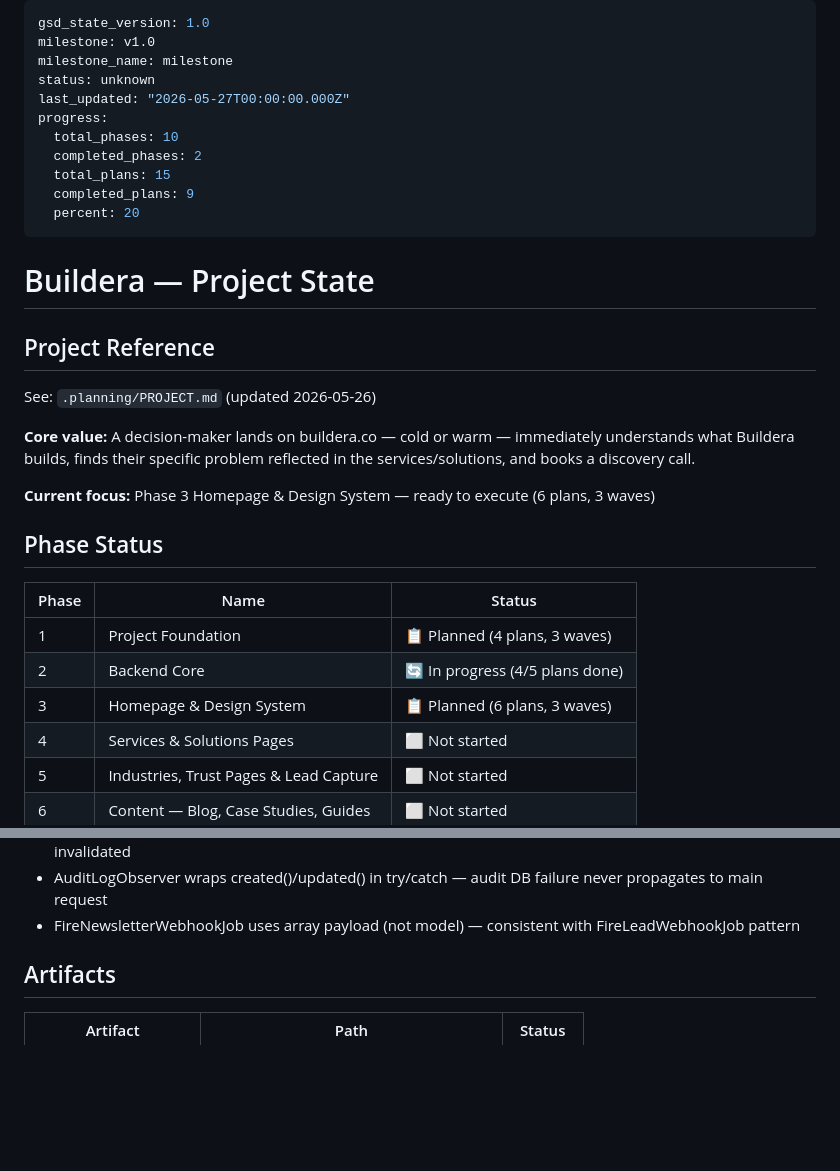
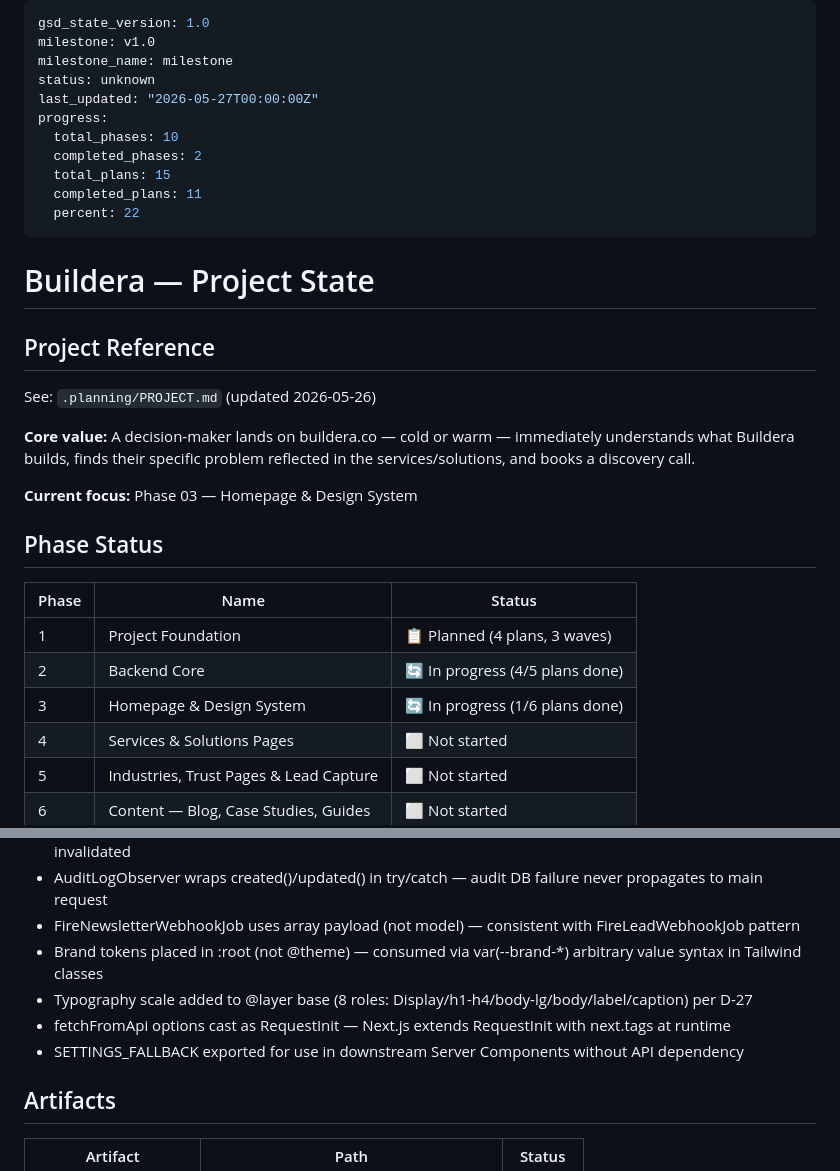
Before and after one commit to cluxn/buildera, a Markdown page: .planning/STATE.md, 2 parts joined by grey strips. Rendered like a GitHub page; blank space fills up the shorter version.

```diff
--- a/.planning/STATE.md
+++ b/.planning/STATE.md
@@ -3,13 +3,13 @@ gsd_state_version: 1.0
 milestone: v1.0
 milestone_name: milestone
 status: unknown
-last_updated: "2026-05-27T00:00:00.000Z"
+last_updated: "2026-05-27T00:00:00Z"
 progress:
   total_phases: 10
   completed_phases: 2
   total_plans: 15
-  completed_plans: 9
-  percent: 20
+  completed_plans: 11
+  percent: 22
 ---
 
 # Buildera — Project State
@@ -20,7 +20,7 @@ See: `.planning/PROJECT.md` (updated 2026-05-26)
 
 **Core value:** A decision-maker lands on buildera.co — cold or warm — immediately understands what Buildera builds, finds their specific problem reflected in the services/solutions, and books a discovery call.
 
-**Current focus:** Phase 3 Homepage & Design System — ready to execute (6 plans, 3 waves)
+**Current focus:** Phase 03 — Homepage & Design System
 
 ## Phase Status
 
@@ -28,7 +28,7 @@ See: `.planning/PROJECT.md` (updated 2026-05-26)
 |-------|------|--------|
 | 1 | Project Foundation | 📋 Planned (4 plans, 3 waves) |
 | 2 | Backend Core | 🔄 In progress (4/5 plans done) |
-| 3 | Homepage & Design System | 📋 Planned (6 plans, 3 waves) |
+| 3 | Homepage & Design System | 🔄 In progress (1/6 plans done) |
 | 4 | Services & Solutions Pages | ⬜ Not started |
 | 5 | Industries, Trust Pages & Lead Capture | ⬜ Not started |
 | 6 | Content — Blog, Case Studies, Guides | ⬜ Not started |
@@ -57,6 +57,10 @@ See: `.planning/PROJECT.md` (updated 2026-05-26)
 - POST /api/subscribers: throttle:3,60, no api.key; re-subscribe generates fresh unsubscribe_token; old token invalidated
 - AuditLogObserver wraps created()/updated() in try/catch — audit DB failure never propagates to main request
 - FireNewsletterWebhookJob uses array payload (not model) — consistent with FireLeadWebhookJob pattern
+- Brand tokens placed in :root (not @theme) — consumed via var(--brand-*) arbitrary value syntax in Tailwind classes
+- Typography scale added to @layer base (8 roles: Display/h1-h4/body-lg/body/label/caption) per D-27
+- fetchFromApi options cast as RequestInit — Next.js extends RequestInit with next.tags at runtime
+- SETTINGS_FALLBACK exported for use in downstream Server Components without API dependency
 
 ## Artifacts
 
```
Also changed, not shown: .planning/REQUIREMENTS.md (+6 -6 lines), 1 other file.
